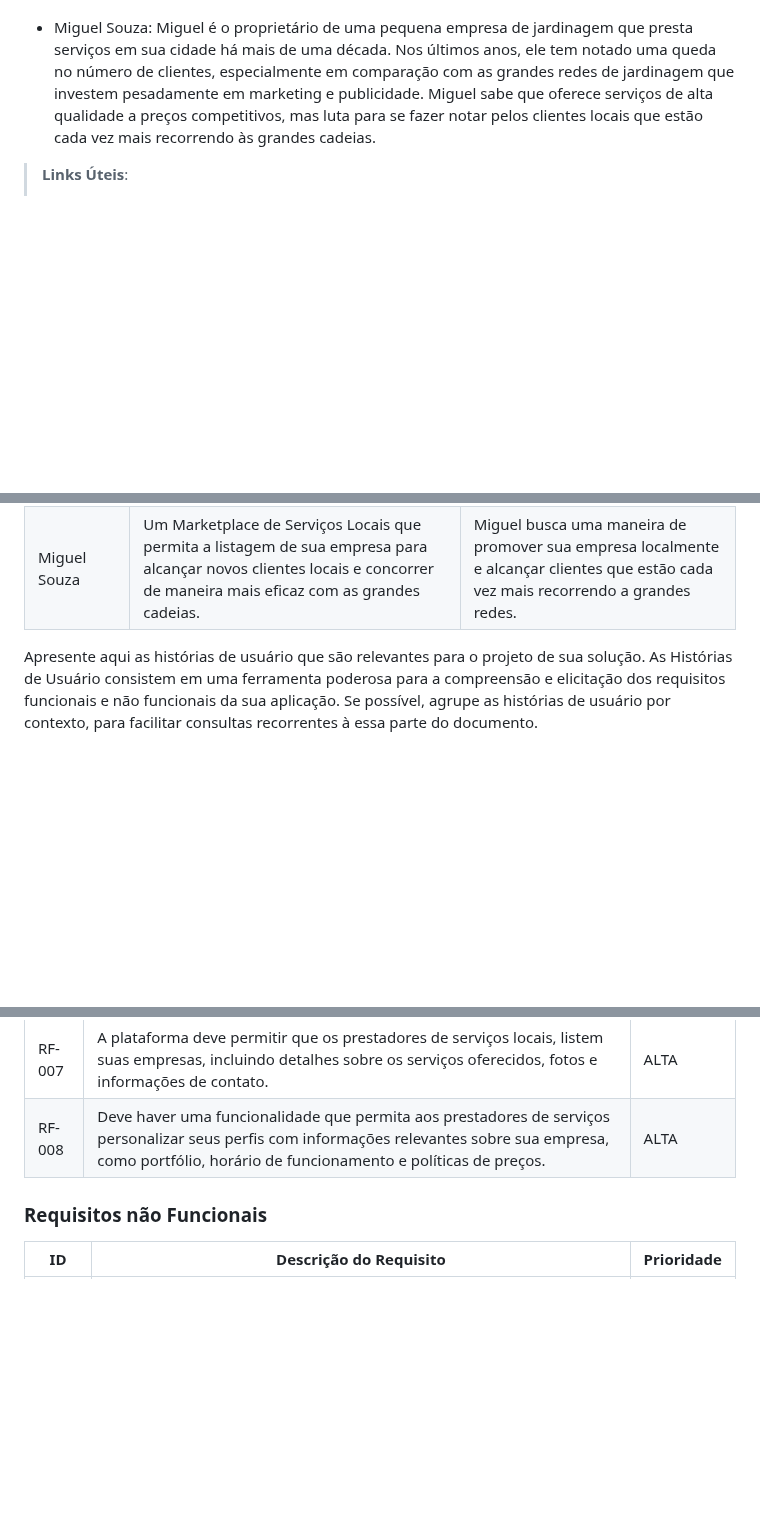
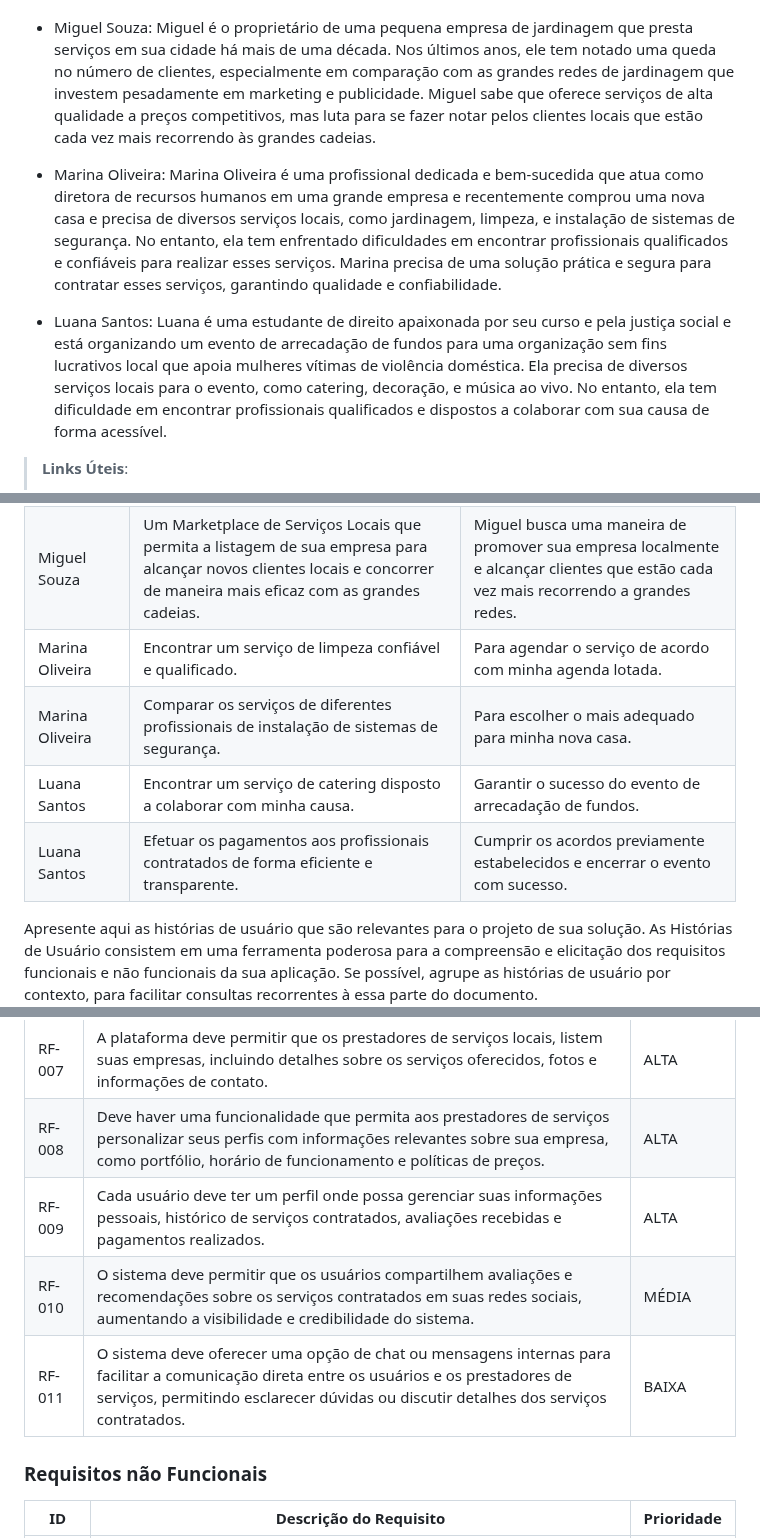
Before and after one commit to ICEI-PUC-Minas-PMV-ADS/pmv-ads-2024-1-e4-proj-infra-t4-connectlocal, a Markdown page: docs/02-Especificação do Projeto.md, 3 parts joined by grey strips. Rendered like a GitHub page; blank space fills up the shorter version.

Commit message:
Update 02-Especificação do Projeto.md
Minha Parte na Etapa 1 (P)

```diff
--- a/docs/02-Especificação do Projeto.md
+++ b/docs/02-Especificação do Projeto.md
@@ -17,6 +17,11 @@ Nessa etapa serão detalhadas as especificações do projeto para o desenvolvime
 * Ana Paula: Ana é uma mãe ocupada que trabalha em período integral e cuida de seus dois filhos pequenos. Ela recentemente se mudou para uma nova cidade e está enfrentando dificuldades para encontrar prestadores de serviços locais confiáveis. Ana precisa urgentemente de um encanador para consertar uma torneira vazando em sua casa, mas não tem ideia de por onde começar a procurar. Ela não conhece ninguém na área que possa lhe fornecer recomendações confiáveis e está preocupada em contratar um profissional desconhecido que possa fazer um trabalho de baixa qualidade ou cobrar preços exorbitantes.
 
 * Miguel Souza: Miguel é o proprietário de uma pequena empresa de jardinagem que presta serviços em sua cidade há mais de uma década. Nos últimos anos, ele tem notado uma queda no número de clientes, especialmente em comparação com as grandes redes de jardinagem que investem pesadamente em marketing e publicidade. Miguel sabe que oferece serviços de alta qualidade a preços competitivos, mas luta para se fazer notar pelos clientes locais que estão cada vez mais recorrendo às grandes cadeias.
+
+* Marina Oliveira: Marina Oliveira é uma profissional dedicada e bem-sucedida que atua como diretora de recursos humanos em uma grande empresa e recentemente comprou uma nova casa e precisa de diversos serviços locais, como jardinagem, limpeza, e instalação de sistemas de segurança. No entanto, ela tem enfrentado dificuldades em encontrar profissionais qualificados e confiáveis para realizar esses serviços. Marina precisa de uma solução prática e segura para contratar esses serviços, garantindo qualidade e confiabilidade.
+
+* Luana Santos:  Luana é uma estudante de direito apaixonada por seu curso e pela justiça social e está organizando um evento de arrecadação de fundos para uma organização sem fins lucrativos local que apoia mulheres vítimas de violência doméstica. Ela precisa de diversos serviços locais para o evento, como catering, decoração, e música ao vivo. No entanto, ela tem dificuldade em encontrar profissionais qualificados e dispostos a colaborar com sua causa de forma acessível.
+
 
 > **Links Úteis**:
 > - [Rock Content](https://rockcontent.com/blog/personas/)
@@ -40,6 +45,10 @@ Com base na análise das personas forma identificadas as seguintes histórias de
 |João Cláudio |Explorar facilmente os produtos e serviços locais através da plataforma.|Economizar tempo nas minhas compras diárias, tornando o processo mais eficiente e conveniente.|
 |Ana Paula |Encontrar profissionais confiáveis na nova cidade onde se mudou.|Ana precisa de uma solução rápida e confiável para resolver seu problema doméstico.|
 |Miguel Souza |Um Marketplace de Serviços Locais que permita a listagem de sua empresa para alcançar novos clientes locais e concorrer de maneira mais eficaz com as grandes cadeias.|Miguel busca uma maneira de promover sua empresa localmente e alcançar clientes que estão cada vez mais recorrendo a grandes redes.|
+|Marina Oliveira|Encontrar um serviço de limpeza confiável e qualificado.|Para agendar o serviço de acordo com minha agenda lotada.|
+|Marina Oliveira|Comparar os serviços de diferentes profissionais de instalação de sistemas de segurança.|Para escolher o mais adequado para minha nova casa.|
+|Luana Santos|Encontrar um serviço de catering disposto a colaborar com minha causa.|Garantir o sucesso do evento de arrecadação de fundos.|
+|Luana Santos|Efetuar os pagamentos aos profissionais contratados de forma eficiente e transparente.|Cumprir os acordos previamente estabelecidos e encerrar o evento com sucesso.|
 
 
 
@@ -103,6 +112,9 @@ As tabelas que se seguem apresentam os requisitos funcionais e não funcionais q
 |RF-006|Os usuários devem ser capazes de agendar serviços diretamente pelo aplicativo, escolhendo uma data e horário que seja conveniente para eles.|ALTA|
 |RF-007|A plataforma deve permitir que os prestadores de serviços locais, listem suas empresas, incluindo detalhes sobre os serviços oferecidos, fotos e informações de contato.|ALTA|
 |RF-008|Deve haver uma funcionalidade que permita aos prestadores de serviços personalizar seus perfis com informações relevantes sobre sua empresa, como portfólio, horário de funcionamento e políticas de preços.|ALTA|
+|RF-009|Cada usuário deve ter um perfil onde possa gerenciar suas informações pessoais, histórico de serviços contratados, avaliações recebidas e pagamentos realizados.|ALTA|
+|RF-010|O sistema deve permitir que os usuários compartilhem avaliações e recomendações sobre os serviços contratados em suas redes sociais, aumentando a visibilidade e credibilidade do sistema.|MÉDIA|
+|RF-011|O sistema deve oferecer uma opção de chat ou mensagens internas para facilitar a comunicação direta entre os usuários e os prestadores de serviços, permitindo esclarecer dúvidas ou discutir detalhes dos serviços contratados.|BAIXA|
 
 ### Requisitos não Funcionais
 
```
Also changed, not shown: other parts of docs/02-Especificação do Projeto.md (+2 -0 lines).
